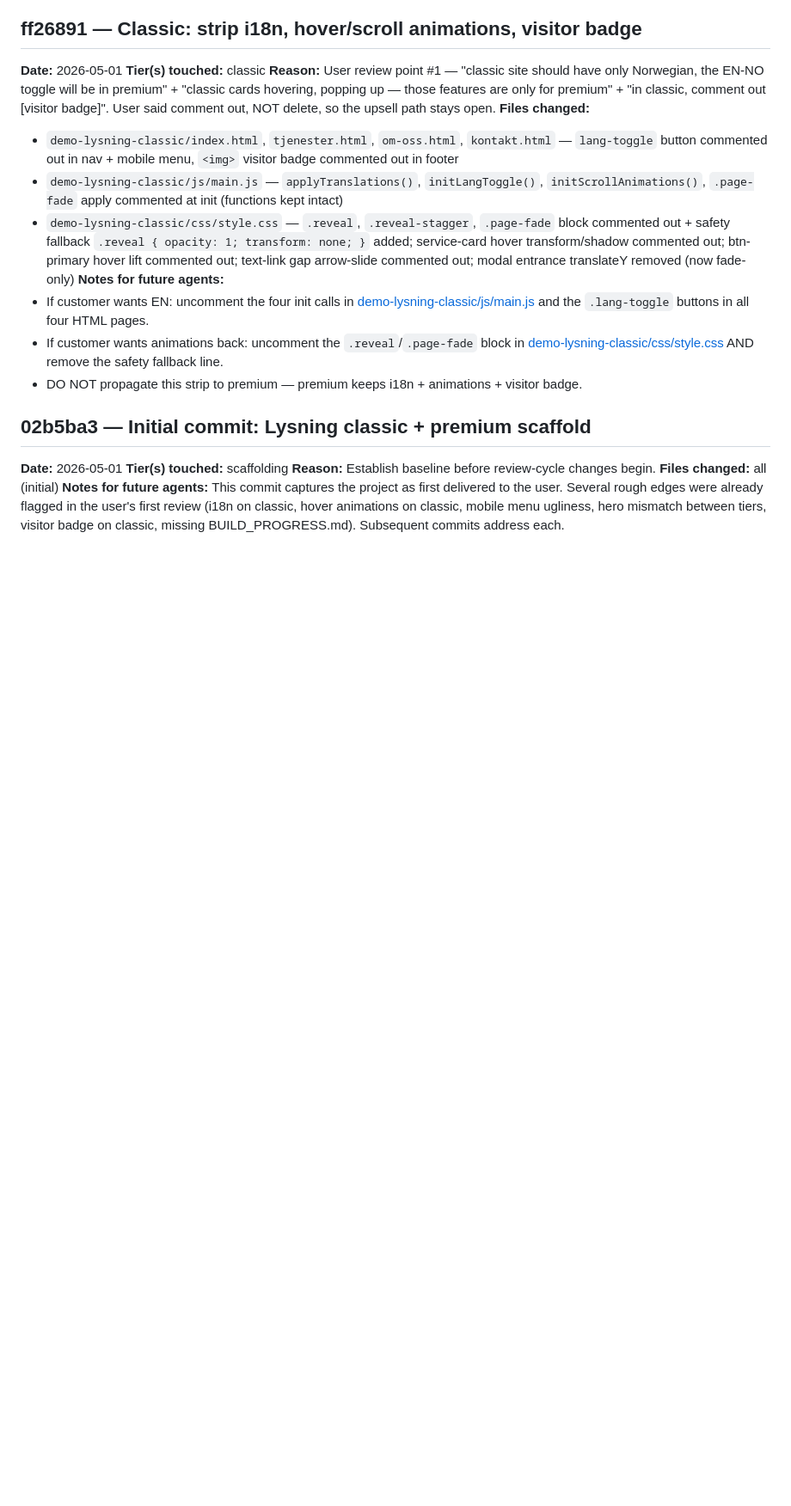
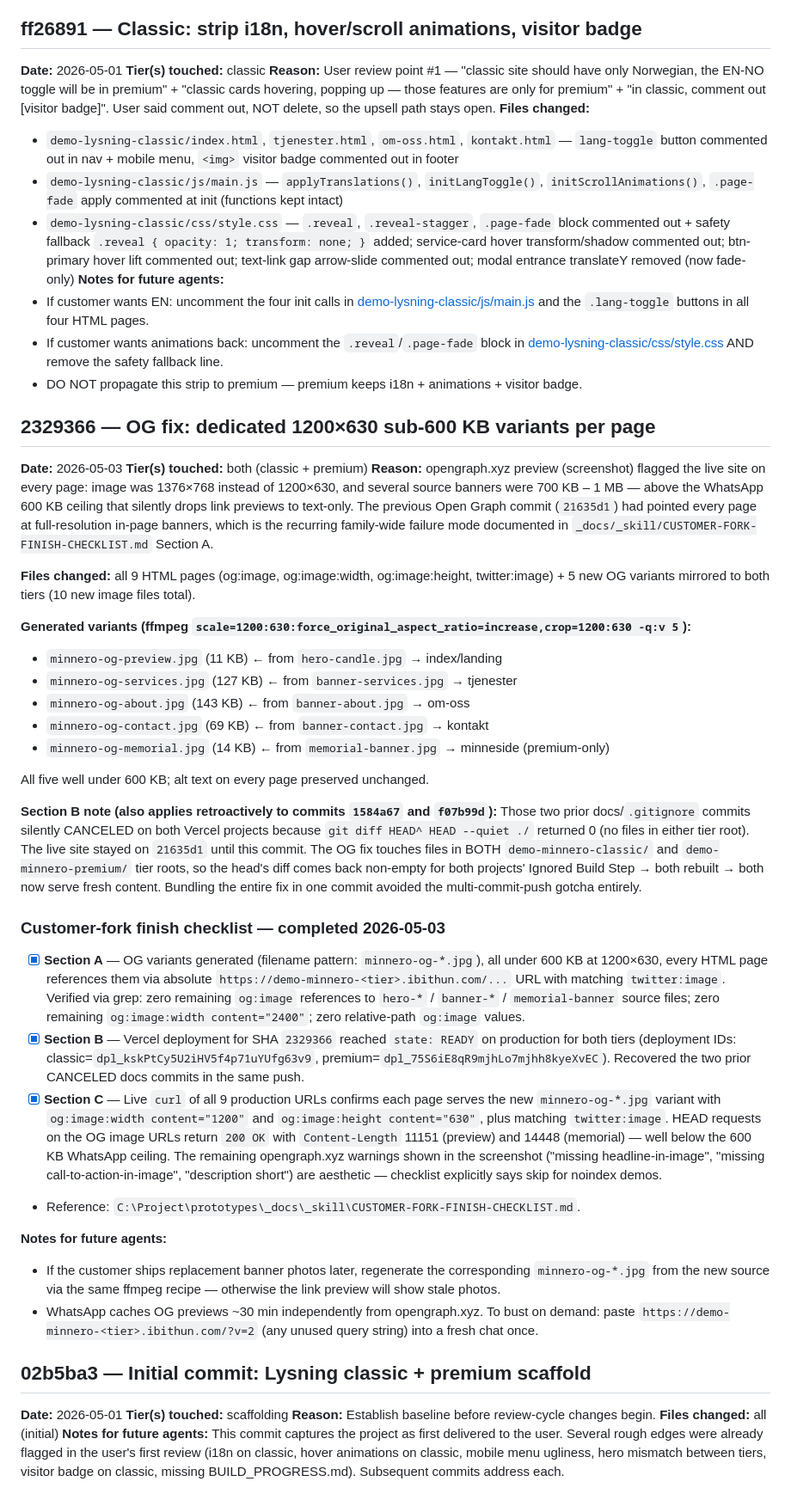
Before and after one commit to goldenbutter/minnero.begravelsesbyra, a Markdown page: _docs/BUILD_PROGRESS.md, the part around the change. Shown at 86% size. Drawn GitHub-style; blank space fills up the shorter version.

Commit message:
docs(build-log): record OG fix sign-off (commit 2329366) per finish checklist §D
Logs Section A/B/C verification results for SHA 2329366: dedicated 1200×630
sub-600 KB OG variants live on all 9 pages across both tiers, both Vercel
deployments READY, live curl confirms correct meta tags + small Content-Length.

Also notes the recovery context — the two prior commits (1584a67, f07b99d)
were silently CANCELED by the Ignored Build Step; this OG fix unstuck both
tier projects in one push by touching files in both tier roots.

```diff
--- a/_docs/BUILD_PROGRESS.md
+++ b/_docs/BUILD_PROGRESS.md
@@ -264,6 +264,35 @@ begravelsesbyrå-demo/
 - If customer wants animations back: uncomment the `.reveal`/`.page-fade` block in [demo-lysning-classic/css/style.css](../demo-lysning-classic/css/style.css) AND remove the safety fallback line.
 - DO NOT propagate this strip to premium — premium keeps i18n + animations + visitor badge.
 
+## 2329366 — OG fix: dedicated 1200×630 sub-600 KB variants per page
+**Date:** 2026-05-03
+**Tier(s) touched:** both (classic + premium)
+**Reason:** opengraph.xyz preview (screenshot) flagged the live site on every page: image was 1376×768 instead of 1200×630, and several source banners were 700 KB – 1 MB — above the WhatsApp 600 KB ceiling that silently drops link previews to text-only. The previous Open Graph commit (`21635d1`) had pointed every page at full-resolution in-page banners, which is the recurring family-wide failure mode documented in `_docs/_skill/CUSTOMER-FORK-FINISH-CHECKLIST.md` Section A.
+
+**Files changed:** all 9 HTML pages (og:image, og:image:width, og:image:height, twitter:image) + 5 new OG variants mirrored to both tiers (10 new image files total).
+
+**Generated variants (ffmpeg `scale=1200:630:force_original_aspect_ratio=increase,crop=1200:630 -q:v 5`):**
+- `minnero-og-preview.jpg`  (11 KB)  ← from `hero-candle.jpg`     → index/landing
+- `minnero-og-services.jpg` (127 KB) ← from `banner-services.jpg` → tjenester
+- `minnero-og-about.jpg`    (143 KB) ← from `banner-about.jpg`    → om-oss
+- `minnero-og-contact.jpg`  (69 KB)  ← from `banner-contact.jpg`  → kontakt
+- `minnero-og-memorial.jpg` (14 KB)  ← from `memorial-banner.jpg` → minneside (premium-only)
+
+All five well under 600 KB; alt text on every page preserved unchanged.
+
+**Section B note (also applies retroactively to commits `1584a67` and `f07b99d`):** Those two prior docs/`.gitignore` commits silently CANCELED on both Vercel projects because `git diff HEAD^ HEAD --quiet ./` returned 0 (no files in either tier root). The live site stayed on `21635d1` until this commit. The OG fix touches files in BOTH `demo-minnero-classic/` and `demo-minnero-premium/` tier roots, so the head's diff comes back non-empty for both projects' Ignored Build Step → both rebuilt → both now serve fresh content. Bundling the entire fix in one commit avoided the multi-commit-push gotcha entirely.
+
+### Customer-fork finish checklist — completed 2026-05-03
+
+- [x] **Section A** — OG variants generated (filename pattern: `minnero-og-*.jpg`), all under 600 KB at 1200×630, every HTML page references them via absolute `https://demo-minnero-<tier>.ibithun.com/...` URL with matching `twitter:image`. Verified via grep: zero remaining `og:image` references to `hero-*` / `banner-*` / `memorial-banner` source files; zero remaining `og:image:width content="2400"`; zero relative-path `og:image` values.
+- [x] **Section B** — Vercel deployment for SHA `2329366` reached `state: READY` on production for both tiers (deployment IDs: classic=`dpl_kskPtCy5U2iHV5f4p71uYUfg63v9`, premium=`dpl_75S6iE8qR9mjhLo7mjhh8kyeXvEC`). Recovered the two prior CANCELED docs commits in the same push.
+- [x] **Section C** — Live `curl` of all 9 production URLs confirms each page serves the new `minnero-og-*.jpg` variant with `og:image:width content="1200"` and `og:image:height content="630"`, plus matching `twitter:image`. HEAD requests on the OG image URLs return `200 OK` with `Content-Length` 11151 (preview) and 14448 (memorial) — well below the 600 KB WhatsApp ceiling. The remaining opengraph.xyz warnings shown in the screenshot ("missing headline-in-image", "missing call-to-action-in-image", "description short") are aesthetic — checklist explicitly says skip for noindex demos.
+- Reference: `C:\Project\prototypes\_docs\_skill\CUSTOMER-FORK-FINISH-CHECKLIST.md`.
+
+**Notes for future agents:**
+- If the customer ships replacement banner photos later, regenerate the corresponding `minnero-og-*.jpg` from the new source via the same ffmpeg recipe — otherwise the link preview will show stale photos.
+- WhatsApp caches OG previews ~30 min independently from opengraph.xyz. To bust on demand: paste `https://demo-minnero-<tier>.ibithun.com/?v=2` (any unused query string) into a fresh chat once.
+
 ## 02b5ba3 — Initial commit: Lysning classic + premium scaffold
 **Date:** 2026-05-01
 **Tier(s) touched:** scaffolding
```
